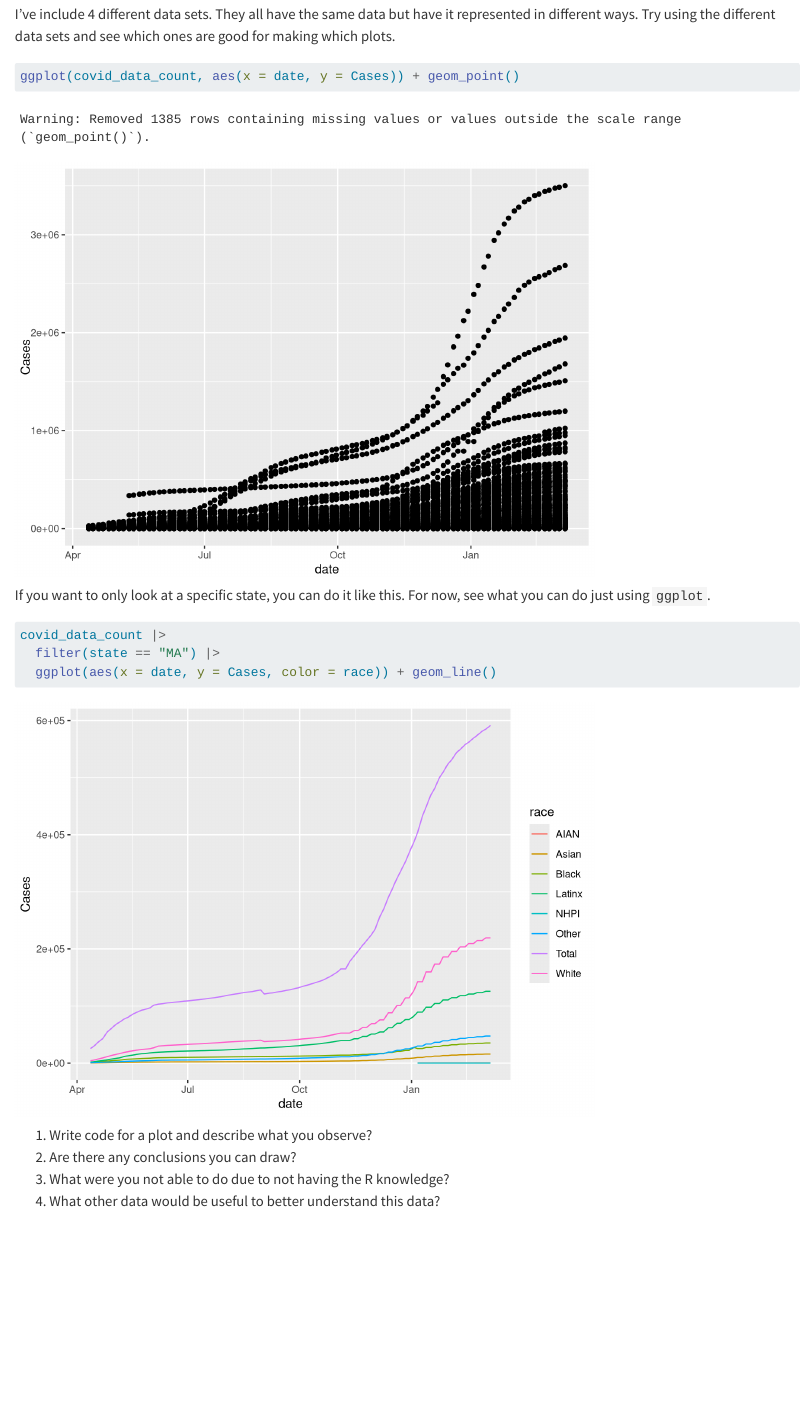
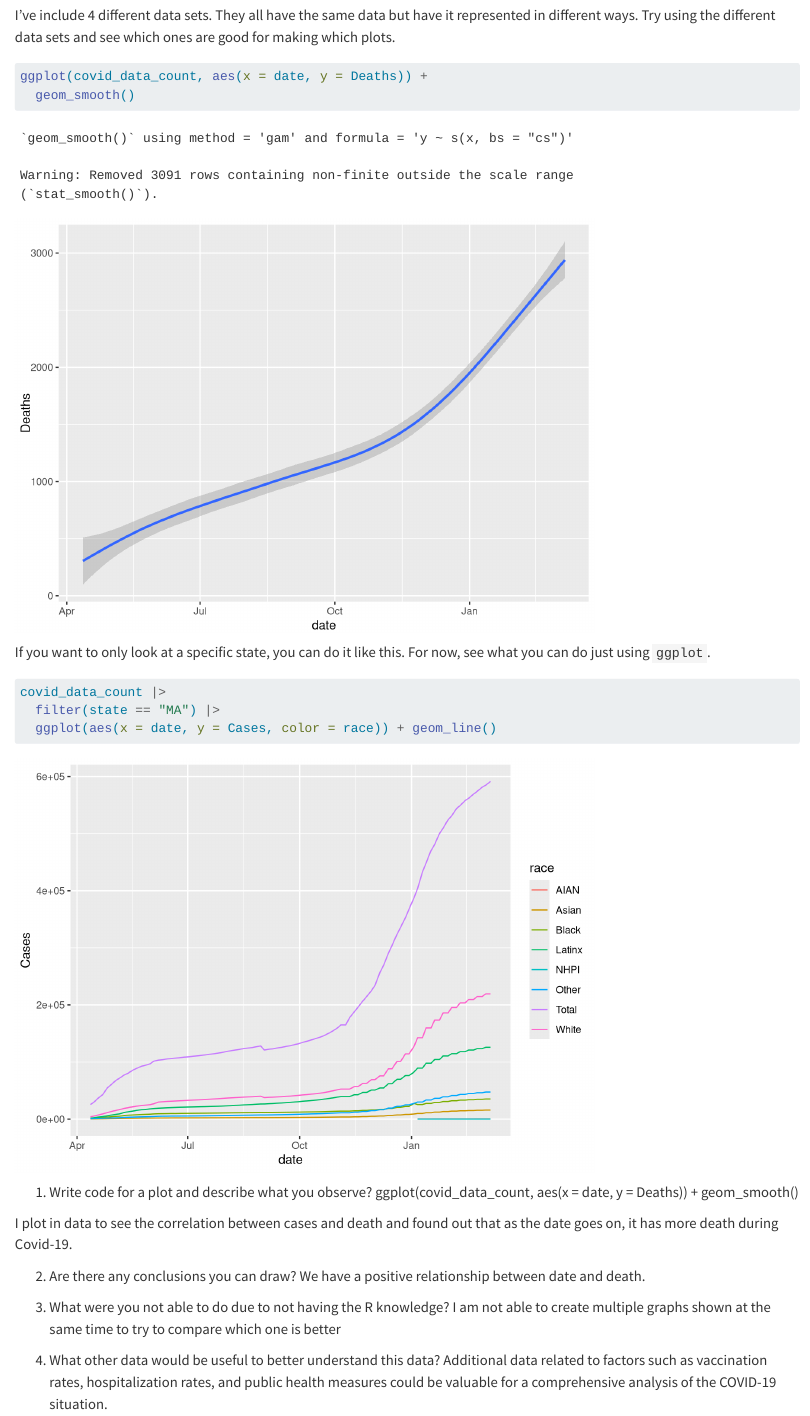
Before and after one commit to sussmanbu/ma4615-fa23-week-02-visualization-practice-CuiyanHua-Melody, a Quarto document (Week_02_Covid_Vis.qmd): the page in a window 1100 px wide, from 650 px down. Rendered offline with R 4.5, knitr and Pandoc in place of Quarto, with nearby package versions; code that draws random numbers runs with fixed seeds of ours.

Commit message:
I did not realize that this need to be push until this week. Sorry about the delay for last week activity.

````diff
--- a/Week_02_Covid_Vis.qmd
+++ b/Week_02_Covid_Vis.qmd
@@ -21,10 +21,9 @@ Try using the different data sets and see which ones are good for making which p
 
 
 ```{r first_plot}
-ggplot(covid_data_count, aes(x = date, y = Cases)) + geom_point()
+ggplot(covid_data_count, aes(x = date, y = Deaths)) +
+  geom_smooth()
 ```
-
-
 
 If you want to only look at a specific state, you can do it like this.
 For now, see what you can do just using `ggplot`.
@@ -36,6 +35,19 @@ covid_data_count |>
 ```
 
 1. Write code for a plot and describe what you observe?
+ggplot(covid_data_count, aes(x = date, y = Deaths)) +
+  geom_smooth()
+
+I plot in data to see the correlation between cases and death and found out that as the date goes on, it has more death during Covid-19.
+
+
 2. Are there any conclusions you can draw?
+We have a positive relationship between date and death.
+
+
 3. What were you not able to do due to not having the R knowledge?
+I am not able to create multiple graphs shown at the same time to try to compare which one is better
+
+
 4. What other data would be useful to better understand this data?
+Additional data related to factors such as vaccination rates, hospitalization rates, and public health measures could be valuable for a comprehensive analysis of the COVID-19 situation.
````
Also changed, not shown: Week_02_Covid_Vis.qmd (2 more changed lines).
